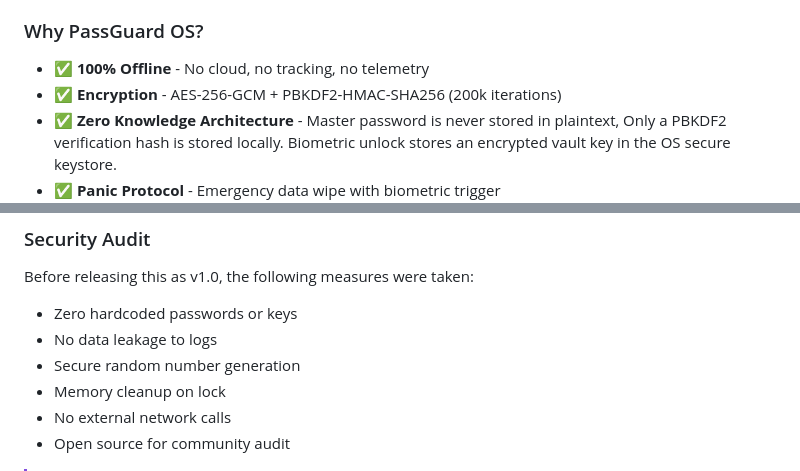
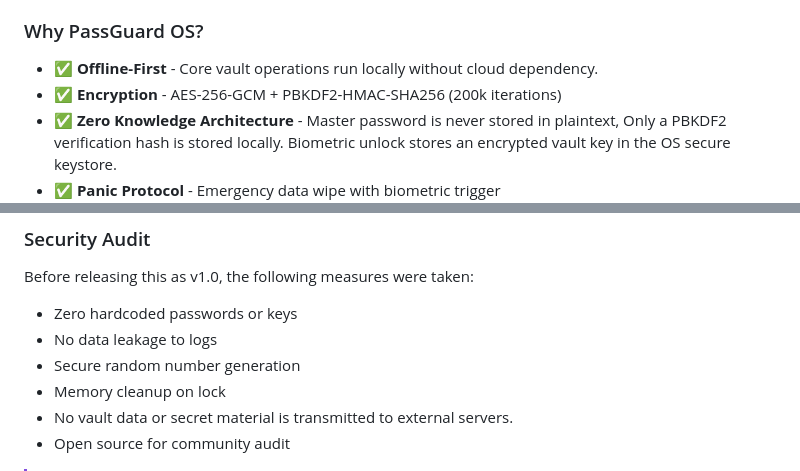
Before and after one commit to Nooch98/PassGuard-OS, a Markdown page: README.md, 2 parts joined by grey strips. Rendered like a GitHub page.

```diff
--- a/README.md
+++ b/README.md
@@ -17,7 +17,7 @@ PassGuard OS is a cross-Platform, offline password manager designed for users wh
 
 ### Why PassGuard OS?
 
-* **✅ 100% Offline** - No cloud, no tracking, no telemetry
+* **✅ Offline-First** - Core vault operations run locally without cloud dependency.
 * **✅ Encryption** - AES-256-GCM + PBKDF2-HMAC-SHA256 (200k iterations)
 * **✅ Zero Knowledge Architecture** - Master password is never stored in plaintext, Only a PBKDF2 verification hash is stored locally. Biometric unlock stores an encrypted vault key in the OS secure keystore.
 * **✅ Panic Protocol** - Emergency data wipe with biometric trigger
@@ -161,7 +161,7 @@ Before releasing this as v1.0, the following measures were taken:
 * No data leakage to logs
 * Secure random number generation
 * Memory cleanup on lock
-* No external network calls
+* No vault data or secret material is transmitted to external servers.
 * Open source for community audit
 
 >[!IMPORTANT]
```
